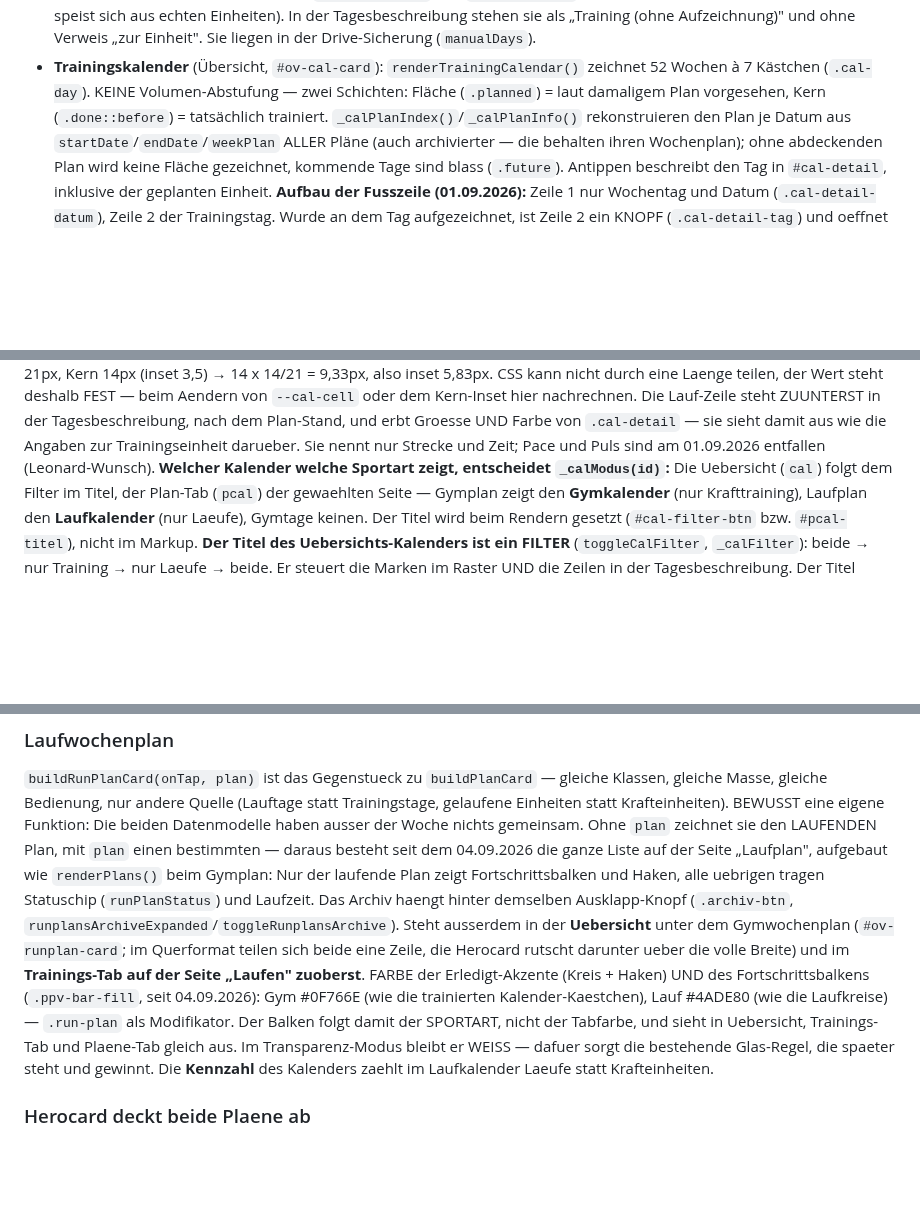
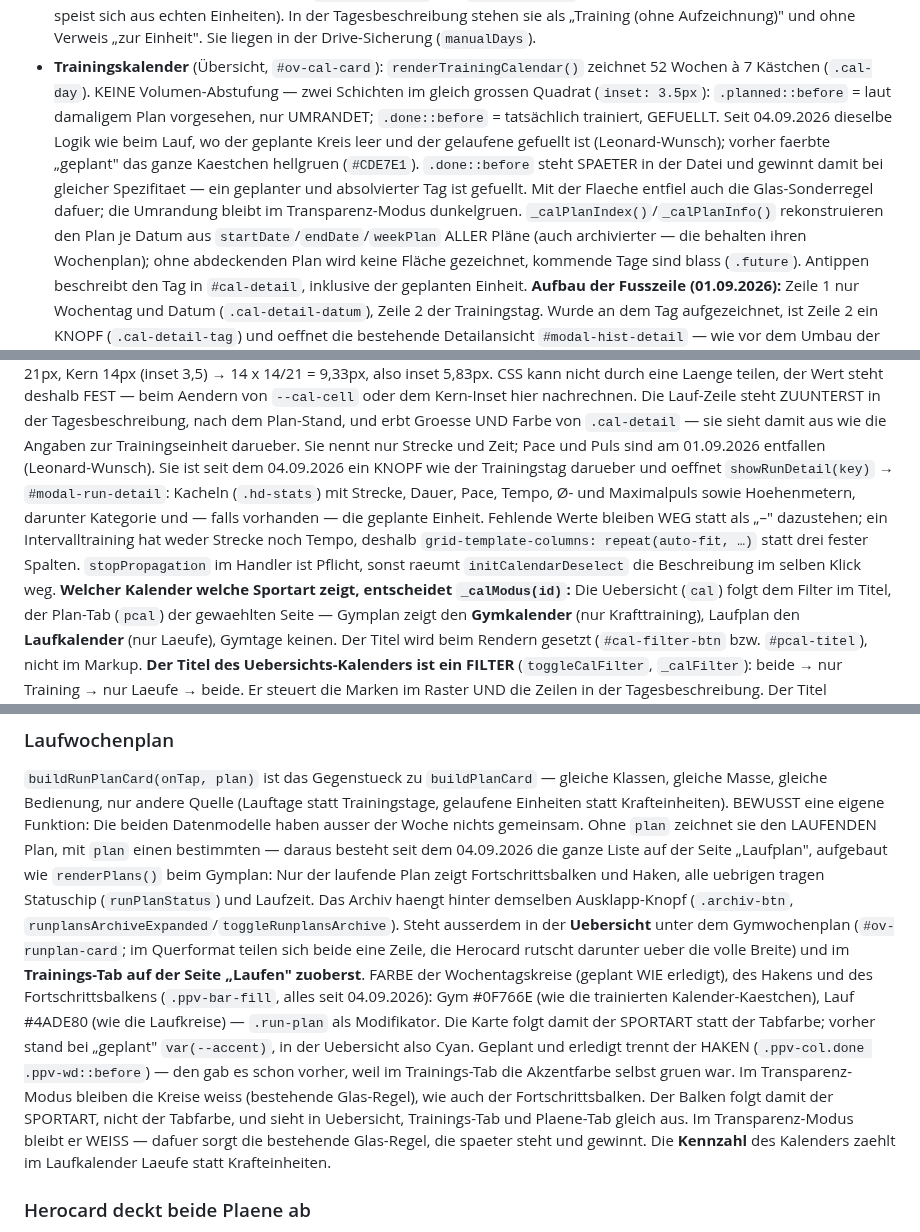
Before and after one commit to lebrongoku-prog/fittrack, a Markdown page: CLAUDE.md, 3 parts joined by grey strips. Rendered like a GitHub page; blank space fills up the shorter version.

Commit message:
CLAUDE.md: Sportartfarben, umrandete Plantage und Lauf-Detailansicht dokumentiert

```diff
--- a/CLAUDE.md
+++ b/CLAUDE.md
@@ -223,7 +223,13 @@ Seiten im Trainings-Tab: **Gym** · **Laufen**.
   In der Tagesbeschreibung stehen sie als „Training (ohne Aufzeichnung)" und ohne Verweis „zur Einheit".
   Sie liegen in der Drive-Sicherung (`manualDays`).
 - **Trainingskalender** (Übersicht, `#ov-cal-card`): `renderTrainingCalendar()` zeichnet 52 Wochen à 7 Kästchen (`.cal-day`).
-  KEINE Volumen-Abstufung — zwei Schichten: Fläche (`.planned`) = laut damaligem Plan vorgesehen, Kern (`.done::before`) = tatsächlich trainiert.
+  KEINE Volumen-Abstufung — zwei Schichten im gleich grossen Quadrat (`inset: 3.5px`):
+  `.planned::before` = laut damaligem Plan vorgesehen, nur UMRANDET; `.done::before` =
+  tatsächlich trainiert, GEFUELLT. Seit 04.09.2026 dieselbe Logik wie beim Lauf, wo der geplante
+  Kreis leer und der gelaufene gefuellt ist (Leonard-Wunsch); vorher faerbte „geplant" das ganze
+  Kaestchen hellgruen (`#CDE7E1`). `.done::before` steht SPAETER in der Datei und gewinnt damit
+  bei gleicher Spezifitaet — ein geplanter und absolvierter Tag ist gefuellt. Mit der Flaeche
+  entfiel auch die Glas-Sonderregel dafuer; die Umrandung bleibt im Transparenz-Modus dunkelgruen.
   `_calPlanIndex()`/`_calPlanInfo()` rekonstruieren den Plan je Datum aus `startDate`/`endDate`/`weekPlan` ALLER Pläne (auch archivierter — die behalten ihren Wochenplan);
   ohne abdeckenden Plan wird keine Fläche gezeichnet, kommende Tage sind blass (`.future`). Antippen beschreibt den Tag in `#cal-detail`, inklusive der geplanten Einheit.
   **Aufbau der Fusszeile (01.09.2026):** Zeile 1 nur Wochentag und Datum (`.cal-detail-datum`),
@@ -740,6 +746,13 @@ von `--cal-cell` oder dem Kern-Inset hier nachrechnen.
 Die Lauf-Zeile steht ZUUNTERST in der Tagesbeschreibung, nach dem Plan-Stand, und erbt Groesse
 UND Farbe von `.cal-detail` — sie sieht damit aus wie die Angaben zur Trainingseinheit darueber.
 Sie nennt nur Strecke und Zeit; Pace und Puls sind am 01.09.2026 entfallen (Leonard-Wunsch).
+Sie ist seit dem 04.09.2026 ein KNOPF wie der Trainingstag darueber und oeffnet
+`showRunDetail(key)` → `#modal-run-detail`: Kacheln (`.hd-stats`) mit Strecke, Dauer, Pace,
+Tempo, Ø- und Maximalpuls sowie Hoehenmetern, darunter Kategorie und — falls vorhanden — die
+geplante Einheit. Fehlende Werte bleiben WEG statt als „–" dazustehen; ein Intervalltraining hat
+weder Strecke noch Tempo, deshalb `grid-template-columns: repeat(auto-fit, …)` statt drei fester
+Spalten. `stopPropagation` im Handler ist Pflicht, sonst raeumt `initCalendarDeselect` die
+Beschreibung im selben Klick weg.
 **Welcher Kalender welche Sportart zeigt, entscheidet `_calModus(id)`:** Die Uebersicht (`cal`)
 folgt dem Filter im Titel, der Plan-Tab (`pcal`) der gewaehlten Seite — Gymplan zeigt den
 **Gymkalender** (nur Krafttraining), Laufplan den **Laufkalender** (nur Laeufe), Gymtage keinen.
@@ -765,9 +778,13 @@ demselben Ausklapp-Knopf (`.archiv-btn`, `runplansArchiveExpanded`/`toggleRunpla
 Steht ausserdem in der **Uebersicht** unter dem Gymwochenplan (`#ov-runplan-card`; im Querformat
 teilen sich beide eine Zeile, die Herocard rutscht darunter ueber die volle Breite) und im
 **Trainings-Tab auf der Seite „Laufen" zuoberst**.
-FARBE der Erledigt-Akzente (Kreis + Haken) UND des Fortschrittsbalkens (`.ppv-bar-fill`,
-seit 04.09.2026): Gym #0F766E (wie die trainierten Kalender-Kaestchen), Lauf #4ADE80 (wie die
-Laufkreise) — `.run-plan` als Modifikator. Der Balken folgt damit der SPORTART, nicht der
+FARBE der Wochentagskreise (geplant WIE erledigt), des Hakens und des Fortschrittsbalkens
+(`.ppv-bar-fill`, alles seit 04.09.2026): Gym #0F766E (wie die trainierten Kalender-Kaestchen),
+Lauf #4ADE80 (wie die Laufkreise) — `.run-plan` als Modifikator. Die Karte folgt damit der
+SPORTART statt der Tabfarbe; vorher stand bei „geplant" `var(--accent)`, in der Uebersicht also
+Cyan. Geplant und erledigt trennt der HAKEN (`.ppv-col.done .ppv-wd::before`) — den gab es schon
+vorher, weil im Trainings-Tab die Akzentfarbe selbst gruen war. Im Transparenz-Modus bleiben die
+Kreise weiss (bestehende Glas-Regel), wie auch der Fortschrittsbalken. Der Balken folgt damit der SPORTART, nicht der
 Tabfarbe, und sieht in Uebersicht, Trainings-Tab und Plaene-Tab gleich aus. Im Transparenz-Modus
 bleibt er WEISS — dafuer sorgt die bestehende Glas-Regel, die spaeter steht und gewinnt.
 Die **Kennzahl** des Kalenders zaehlt im Laufkalender Laeufe statt Krafteinheiten.
```
